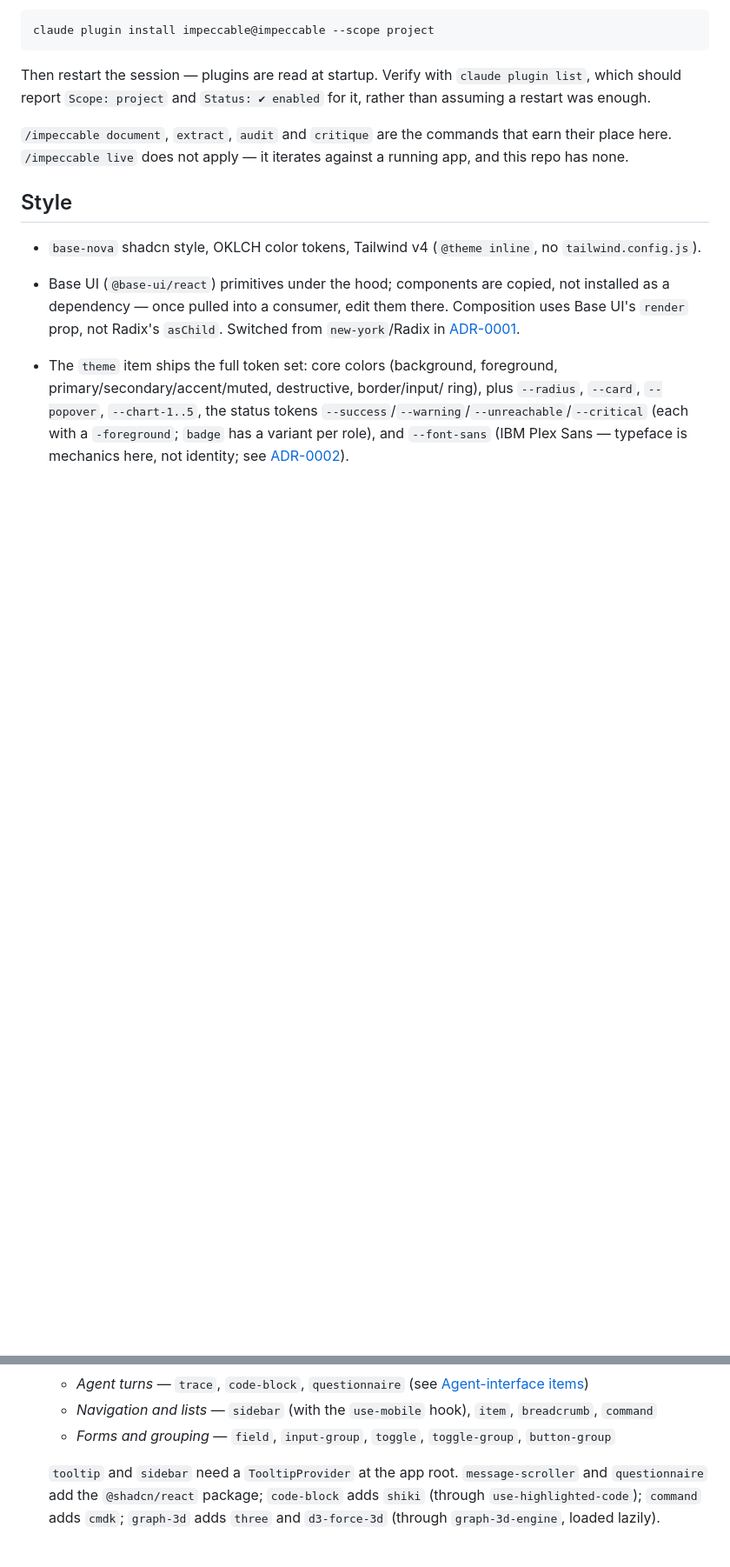
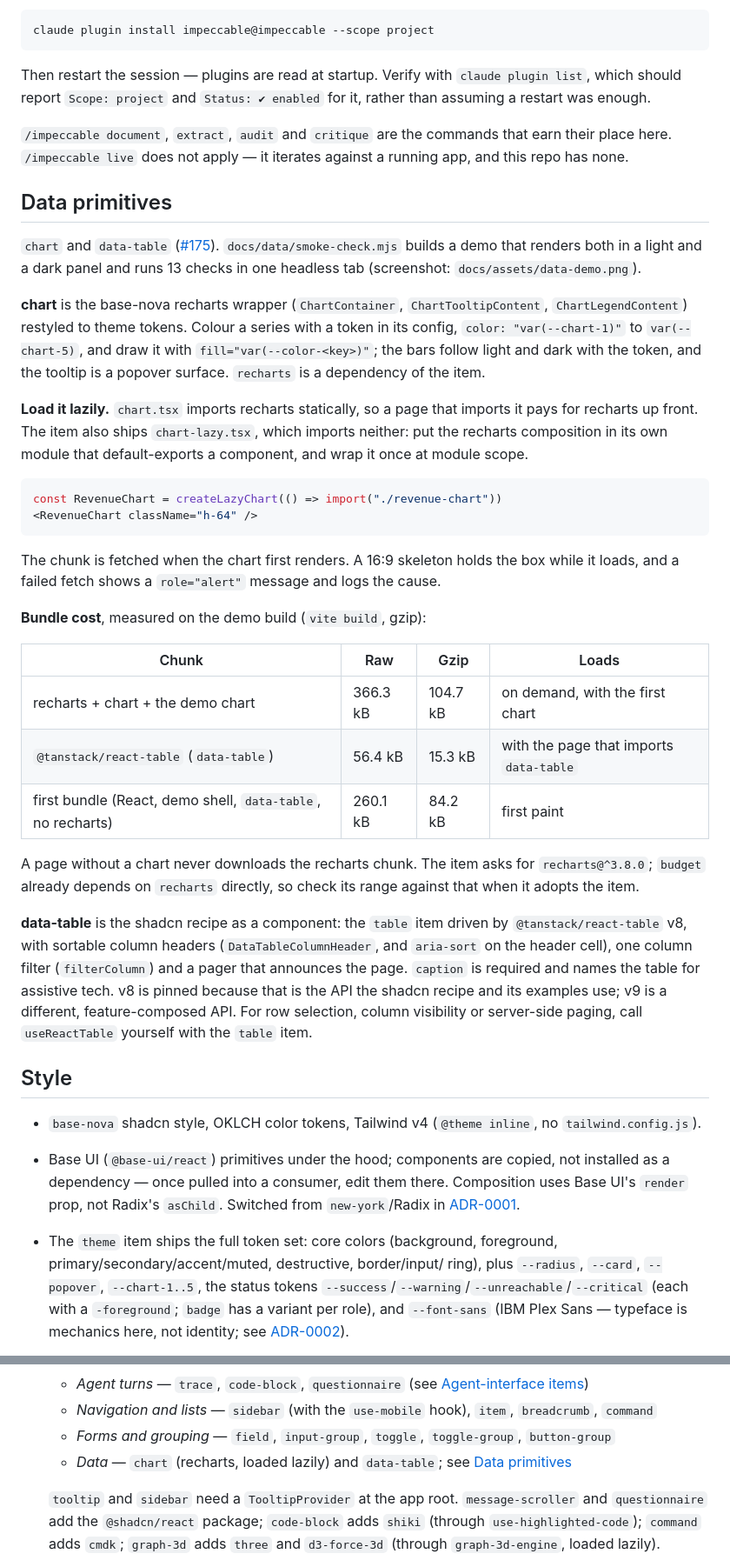
Before and after one commit to deanjstone/design-system, a Markdown page: README.md, 2 parts joined by grey strips. Shown at 87% size. GitHub-like rendering; blank space fills up the shorter version.

Commit message:
feat: add the chart and data-table items
Lists chart (the recharts wrapper restyled to theme tokens, with chart-lazy's createLazyChart so recharts loads on first render) and data-table (the table item driven by @tanstack/react-table v8) in registry.json, rebuilds r/, and adds the data demo under docs/data. Its smoke check runs 13 of 13 in one headless tab: bars fill only from --chart-1 and --chart-2 in a light and a dark panel, recharts is its own chunk absent from the first bundle, and the table sorts, filters and pages.

Bundle cost, gzip: recharts chunk 104.7 kB (366.3 kB raw, on demand), react-table 15.3 kB, first bundle 84.2 kB. Recorded in README § Data primitives.

Closes #175

Co-Authored-By: Claude Sonnet 5.5 <noreply@anthropic.com>

````diff
--- a/README.md
+++ b/README.md
@@ -834,6 +834,51 @@ Then restart the session — plugins are read at startup. Verify with
 that earn their place here. `/impeccable live` does not apply — it
 iterates against a running app, and this repo has none.
 
+## Data primitives
+
+`chart` and `data-table` ([#175](https://github.com/deanjstone/design-system/issues/175)).
+`docs/data/smoke-check.mjs` builds a demo that renders both in a light and a dark
+panel and runs 13 checks in one headless tab (screenshot: `docs/assets/data-demo.png`).
+
+**chart** is the base-nova recharts wrapper (`ChartContainer`, `ChartTooltipContent`,
+`ChartLegendContent`) restyled to theme tokens. Colour a series with a token in its
+config, `color: "var(--chart-1)"` to `var(--chart-5)`, and draw it with
+`fill="var(--color-<key>)"`; the bars follow light and dark with the token, and the
+tooltip is a popover surface. `recharts` is a dependency of the item.
+
+**Load it lazily.** `chart.tsx` imports recharts statically, so a page that imports it
+pays for recharts up front. The item also ships `chart-lazy.tsx`, which imports neither:
+put the recharts composition in its own module that default-exports a component, and
+wrap it once at module scope.
+
+```tsx
+const RevenueChart = createLazyChart(() => import("./revenue-chart"))
+<RevenueChart className="h-64" />
+```
+
+The chunk is fetched when the chart first renders. A 16:9 skeleton holds the box while it
+loads, and a failed fetch shows a `role="alert"` message and logs the cause.
+
+**Bundle cost**, measured on the demo build (`vite build`, gzip):
+
+| Chunk | Raw | Gzip | Loads |
+| --- | --- | --- | --- |
+| recharts + chart + the demo chart | 366.3 kB | 104.7 kB | on demand, with the first chart |
+| `@tanstack/react-table` (`data-table`) | 56.4 kB | 15.3 kB | with the page that imports `data-table` |
+| first bundle (React, demo shell, `data-table`, no recharts) | 260.1 kB | 84.2 kB | first paint |
+
+A page without a chart never downloads the recharts chunk. The item asks for
+`recharts@^3.8.0`; `budget` already depends on `recharts` directly, so check its range
+against that when it adopts the item.
+
+**data-table** is the shadcn recipe as a component: the `table` item driven by
+`@tanstack/react-table` v8, with sortable column headers (`DataTableColumnHeader`, and
+`aria-sort` on the header cell), one column filter (`filterColumn`) and a pager that
+announces the page. `caption` is required and names the table for assistive tech. v8
+is pinned because that is the API the shadcn recipe and its examples use; v9 is a
+different, feature-composed API. For row selection, column visibility or server-side
+paging, call `useReactTable` yourself with the `table` item.
+
 ## Style
 
 - `base-nova` shadcn style, OKLCH color tokens, Tailwind v4 (`@theme inline`,
@@ -877,6 +922,8 @@ iterates against a running app, and this repo has none.
     `breadcrumb`, `command`
   - *Forms and grouping* — `field`, `input-group`, `toggle`, `toggle-group`,
     `button-group`
+  - *Data* — `chart` (recharts, loaded lazily) and `data-table`; see
+    [Data primitives](#data-primitives)
 
   `tooltip` and `sidebar` need a `TooltipProvider` at the app root.
   `message-scroller` and `questionnaire` add the `@shadcn/react` package;
````
Also changed, not shown: DESIGN.md (+6 -0 lines), docs/assets/data-demo.png (added), 10 other files.
